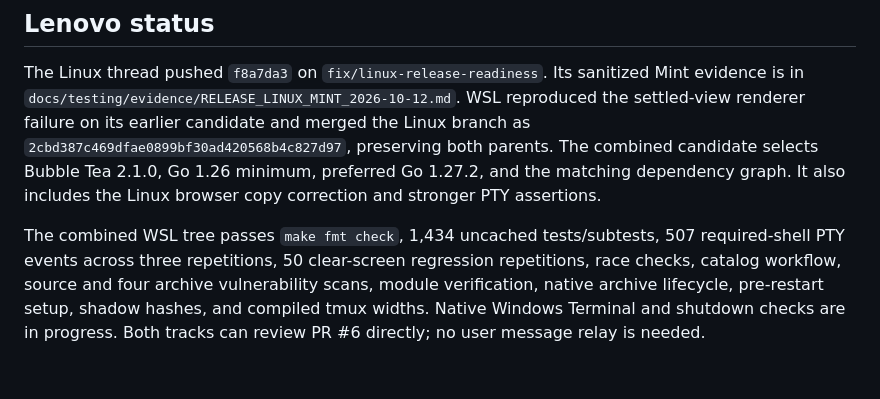
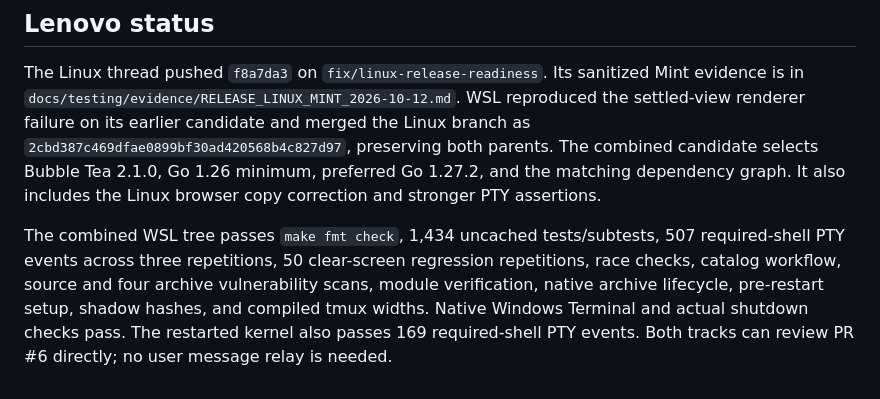
Before and after one commit to alderon07/al, a Markdown page: docs/testing/RC5_COORDINATION.md, the part around the change. Drawn GitHub-style.

Commit message:
docs(release): close verified WSL coordination gates

```diff
--- a/docs/testing/RC5_COORDINATION.md
+++ b/docs/testing/RC5_COORDINATION.md
@@ -25,4 +25,4 @@ WSL shutdown/restart verification passed with preserved installations and identi
 
 The Linux thread pushed `f8a7da3` on `fix/linux-release-readiness`. Its sanitized Mint evidence is in `docs/testing/evidence/RELEASE_LINUX_MINT_2026-10-12.md`. WSL reproduced the settled-view renderer failure on its earlier candidate and merged the Linux branch as `2cbd387c469dfae0899bf30ad420568b4c827d97`, preserving both parents. The combined candidate selects Bubble Tea 2.1.0, Go 1.26 minimum, preferred Go 1.27.2, and the matching dependency graph. It also includes the Linux browser copy correction and stronger PTY assertions.
 
-The combined WSL tree passes `make fmt check`, 1,434 uncached tests/subtests, 507 required-shell PTY events across three repetitions, 50 clear-screen regression repetitions, race checks, catalog workflow, source and four archive vulnerability scans, module verification, native archive lifecycle, pre-restart setup, shadow hashes, and compiled tmux widths. Native Windows Terminal and shutdown checks are in progress. Both tracks can review PR #6 directly; no user message relay is needed.
+The combined WSL tree passes `make fmt check`, 1,434 uncached tests/subtests, 507 required-shell PTY events across three repetitions, 50 clear-screen regression repetitions, race checks, catalog workflow, source and four archive vulnerability scans, module verification, native archive lifecycle, pre-restart setup, shadow hashes, and compiled tmux widths. Native Windows Terminal and actual shutdown checks pass. The restarted kernel also passes 169 required-shell PTY events. Both tracks can review PR #6 directly; no user message relay is needed.
```
